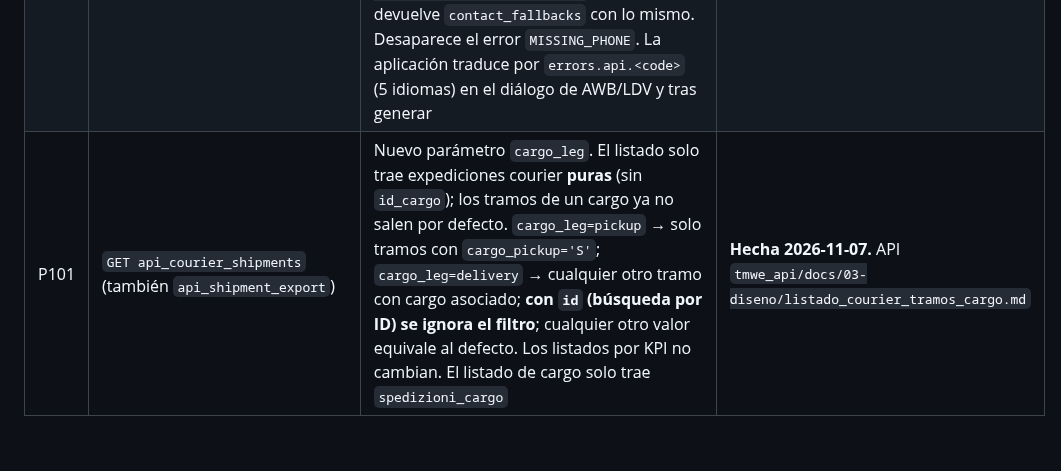
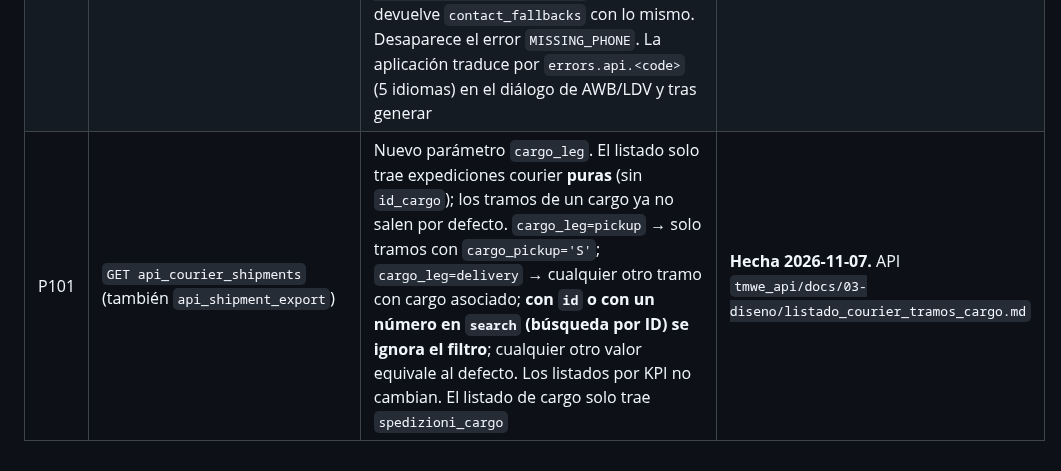
Before and after one commit to josegabrieltmwe/erp_findair, a Markdown page: docs/contrato-con-api.md, the part around the change. Rendered like a GitHub page.

Commit message:
docs(contrato): el buscador libre numerico busca por ID e ignora cargo_leg
Co-Authored-By: Claude Sonnet 5.5 <noreply@anthropic.com>

```diff
--- a/docs/contrato-con-api.md
+++ b/docs/contrato-con-api.md
@@ -331,4 +331,4 @@ Diseño: `tmwe_api/docs/03-diseno/etiquetas/03-mercancia-peligrosa-couriers.md`.
 | P98 | `web_validate_before_ldv` y generadores de etiquetas | La prevalidación añade avisos `category: 'dgr'`, `code: 'DGR_<código>'`. La etiqueta responde `DGR_DECLARATION_REQUIRED` con `dgr_missing`/`dgr_warnings`. El diálogo de AWB ofrece «Completar mercancía peligrosa», que abre la declaración | Resuelta (sandbox) |
 | P99 | `GET`/`POST api_courier_offer` (`Courier_Offer_Controller`) | Respuesta de un courier o de una anagrafica partner a la solicitud de cotización de una expedición courier, por `id`+`otp` (el OTP es el token de la oferta, 33 caracteres; con Bearer de aplicación, sin usuario; la sesión OTP del BFF pone `id` y `otp`). `GET` → `{success, found, data}` con la vista pública (expedición sin cliente final ni precio de venta, `kind`, `recipient`, `state`, `scopes`). `POST {costo, change_valuta, txt_risposta, txt_schedule, confirm:{price,terms}}` → `{success, state:'submitted', total, currency, answered_at}`; `400 VALIDATION_ERROR` (`error.details.fields`) / `CONFIRMATION_REQUIRED`, `409 OFFER_LOCKED` (una sola respuesta). `callback_url` obligatorio en `distribute` de `api_express_offers` y `api_partner_offers` (modo cotizar); el enlace del correo lleva `type=courier_offer`. Sustituye a `public_express_offer` (sin Bearer), que sigue solo para enlaces ya enviados | **Hecha 2026-11-06.** Plan: [plan-rfq-courier-partners.md](plan-rfq-courier-partners.md); API `tmwe_api/docs/03-diseno/rfq_courier_partners.md` |
 | P100 | `web_validate_before_ldv`, `shipment_label_generator`, `full_shipment_label_generator` | El contacto ausente (nombre, persona de contacto, teléfono, email) ya no bloquea: el API lo completa con la sede, el partner o TMWE (el email del destinatario nunca). La prevalidación añade avisos `severity:'warning'` con `code` `CONTACT_FALLBACK_PHONE\|NAME\|CONTACT\|EMAIL` (+`_NONE` en el teléfono) y `params {side, source, source_name, value}`; la generación devuelve `contact_fallbacks` con lo mismo. Desaparece el error `MISSING_PHONE`. La aplicación traduce por `errors.api.<code>` (5 idiomas) en el diálogo de AWB/LDV y tras generar | **Hecha 2026-11-07.** API `tmwe_api/docs/03-diseno/etiquetas/04-contacto-respaldo-couriers.md` |
-| P101 | `GET api_courier_shipments` (también `api_shipment_export`) | Nuevo parámetro `cargo_leg`. El listado solo trae expediciones courier **puras** (sin `id_cargo`); los tramos de un cargo ya no salen por defecto. `cargo_leg=pickup` → solo tramos con `cargo_pickup='S'`; `cargo_leg=delivery` → cualquier otro tramo con cargo asociado; **con `id` (búsqueda por ID) se ignora el filtro**; cualquier otro valor equivale al defecto. Los listados por KPI no cambian. El listado de cargo solo trae `spedizioni_cargo` | **Hecha 2026-11-07.** API `tmwe_api/docs/03-diseno/listado_courier_tramos_cargo.md` |
+| P101 | `GET api_courier_shipments` (también `api_shipment_export`) | Nuevo parámetro `cargo_leg`. El listado solo trae expediciones courier **puras** (sin `id_cargo`); los tramos de un cargo ya no salen por defecto. `cargo_leg=pickup` → solo tramos con `cargo_pickup='S'`; `cargo_leg=delivery` → cualquier otro tramo con cargo asociado; **con `id` o con un número en `search` (búsqueda por ID) se ignora el filtro**; cualquier otro valor equivale al defecto. Los listados por KPI no cambian. El listado de cargo solo trae `spedizioni_cargo` | **Hecha 2026-11-07.** API `tmwe_api/docs/03-diseno/listado_courier_tramos_cargo.md` |
```
